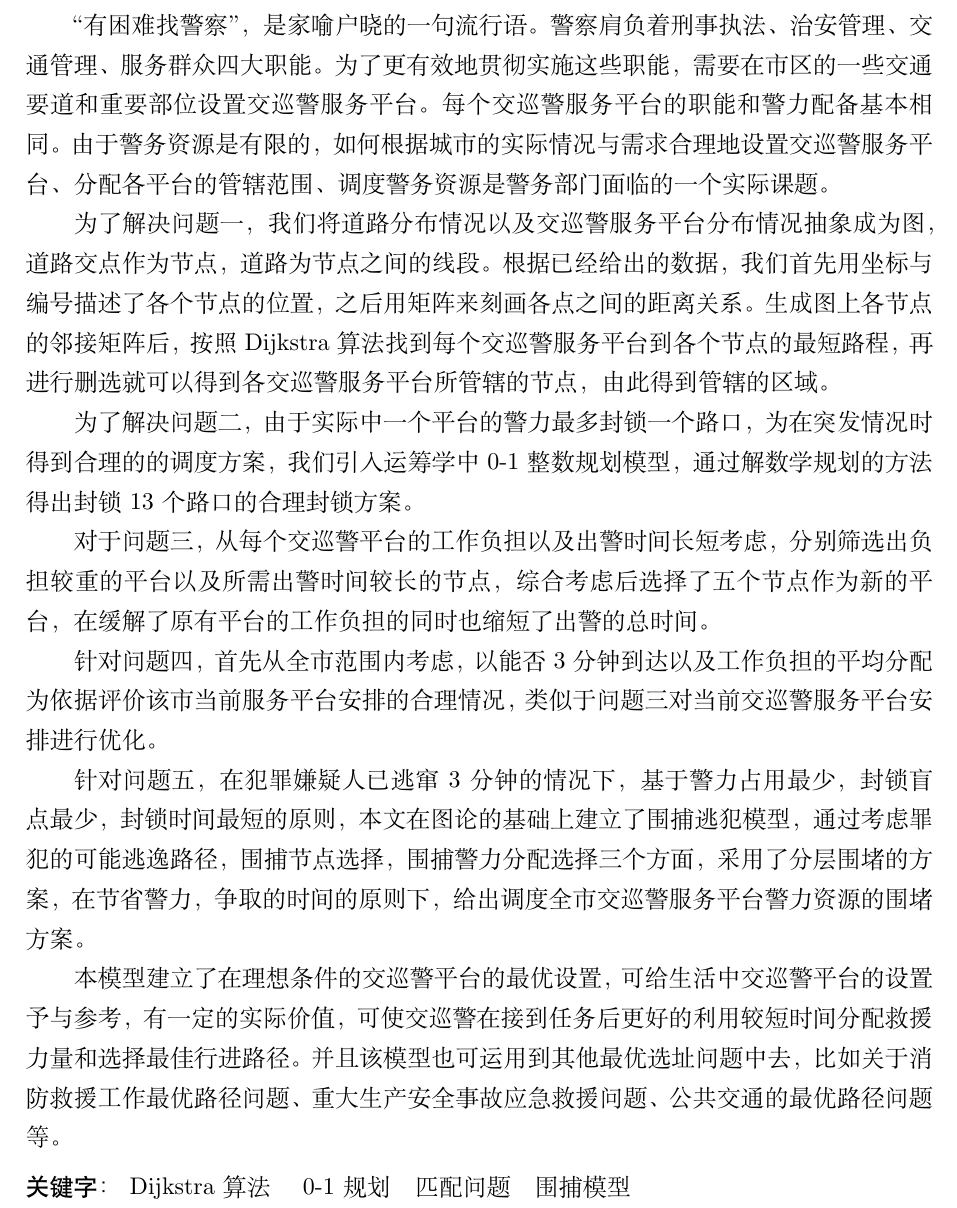
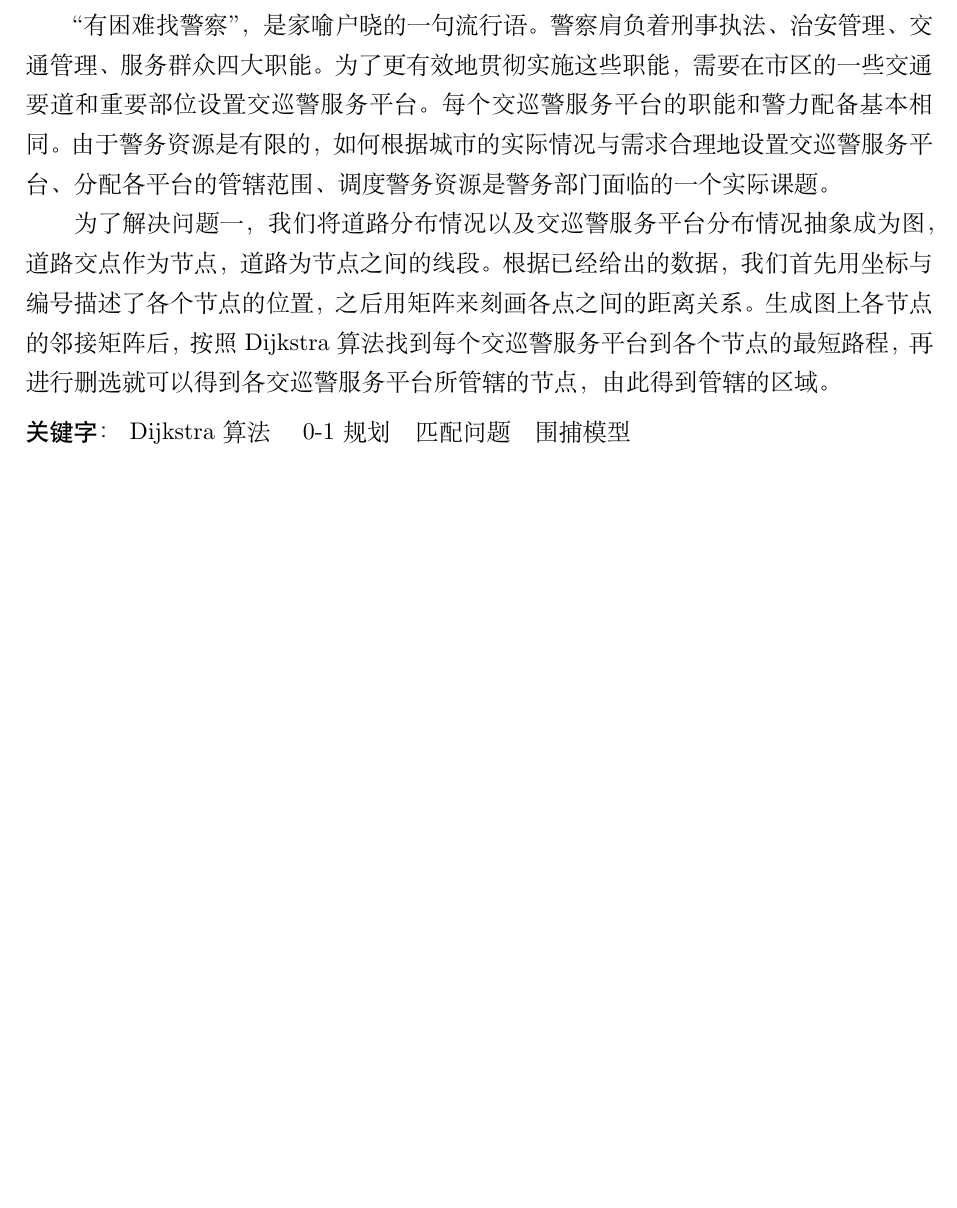
Before and after one commit to megrxu/cumcm_2017, a LaTeX thesis (main.tex): part of page 5 of 39, cut so that both start at the same text, the shorter picture padded with empty space. Compiled offline with XeLaTeX; a missing font is replaced by an installed copy or a similar font.

Commit message:
Abstract changed

```diff
--- a/main.tex
+++ b/main.tex
@@ -26,19 +26,6 @@
   “有困难找警察”，是家喻户晓的一句流行语。警察肩负着刑事执法、治安管理、交通管理、服务群众四大职能。为了更有效地贯彻实施这些职能，需要在市区的一些交通要道和重要部位设置交巡警服务平台。每个交巡警服务平台的职能和警力配备基本相同。由于警务资源是有限的，如何根据城市的实际情况与需求合理地设置交巡警服务平台、分配各平台的管辖范围、调度警务资源是警务部门面临的一个实际课题。
 
   为了解决问题一，我们将道路分布情况以及交巡警服务平台分布情况抽象成为图，道路交点作为节点，道路为节点之间的线段。根据已经给出的数据，我们首先用坐标与编号描述了各个节点的位置，之后用矩阵来刻画各点之间的距离关系。生成图上各节点的邻接矩阵后，按照Dijkstra算法找到每个交巡警服务平台到各个节点的最短路程，再进行删选就可以得到各交巡警服务平台所管辖的节点，由此得到管辖的区域。
-
-  为了解决问题二，由于实际中一个平台的警力最多封锁一个路口，为在突发情况时得到合理的的调度方案，我们引入运筹学中0-1整数规划模型，通过解数学规划的方法得出封锁13个路口的合理封锁方案。
-
-  对于问题三，从每个交巡警平台的工作负担以及出警时间长短考虑，分别筛选出负担较重的平台以及所需出警时间较长的节点，综合考虑后选择了五个节点作为新的平台，在缓解了原有平台的工作负担的同时也缩短了出警的总时间。
-
-  针对问题四，首先从全市范围内考虑，以能否3分钟到达以及工作负担的平均分配为依据评价该市当前服务平台安排的合理情况，类似于问题三对当前交巡警服务平台安排进行优化。
-
-  针对问题五，在犯罪嫌疑人已逃窜3分钟的情况下，基于警力占用最少，封锁盲点最少，封锁时间最短的原则，本文在图论的基础上建立了围捕逃犯模型，通过考虑罪犯的可能逃逸路径，围捕节点选择，围捕警力分配选择三个方面，采用了分层围堵的方案，在节省警力，争取的时间的原则下，给出调度全市交巡警服务平台警力资源的围堵方案。
-
-
-  本模型建立了在理想条件的交巡警平台的最优设置，可给生活中交巡警平台的设置予与参考，有一定的实际价值，可使交巡警在接到任务后更好的利用较短时间分配救援力量和选择最佳行进路径。并且该模型也可运用到其他最优选址问题中去，比如关于消防救援工作最优路径问题、重大生产安全事故应急救援问题、公共交通的最优路径问题等。
-
-
   \keywords{Dijkstra算法 \quad  0-1规划\quad 匹配问题\quad 围捕模型\quad}
 \end{abstract}
 
```
Also changed, not shown: 6 other files.
